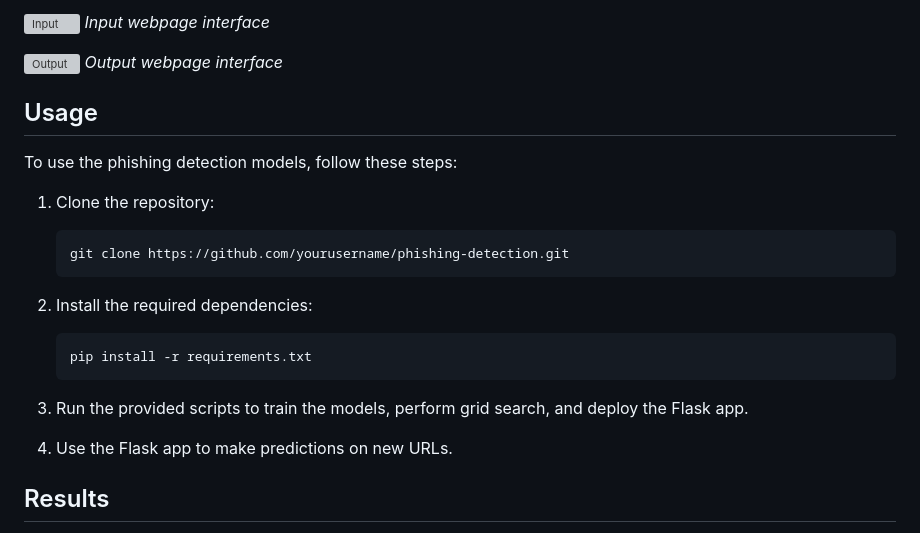
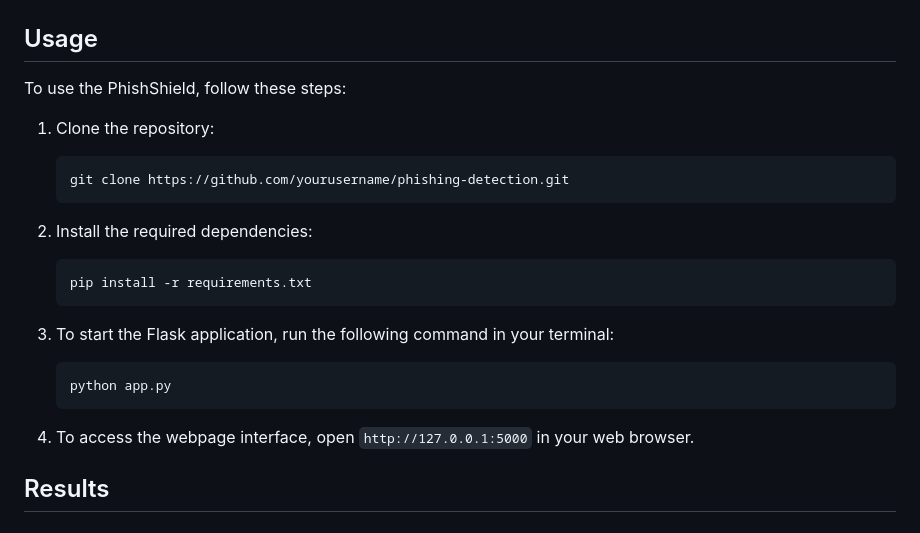
Before and after one commit to praneeth-katuri/PhishShield, a Markdown page: README.md, the part around the change printed below. GitHub-like rendering; grey boxes are pictures that could not be loaded.

Commit message:
added screenshots and README.md

````diff
--- a/README.md
+++ b/README.md
@@ -56,13 +62,8 @@ The web interface is built using HTML, CSS, and Bootstrap to provide a user-frie
 
-![Input](https://i.imgur.com/example_input.png)
-*Input webpage interface*
-
-![Output](https://i.imgur.com/example_output.png)
-*Output webpage interface*
 
 ## Usage
 
-To use the phishing detection models, follow these steps:
+To use the PhishShield, follow these steps:
 
 1. Clone the repository:
 
@@ -76,9 +77,13 @@ To use the phishing detection models, follow these steps:
    pip install -r requirements.txt
    ```
 
-3. Run the provided scripts to train the models, perform grid search, and deploy the Flask app.
+3. To start the Flask application, run the following command in your terminal:
 
-4. Use the Flask app to make predictions on new URLs.
+   ```
+   python app.py
+   ```
+
+4. To access the webpage interface, open `http://127.0.0.1:5000` in your web browser.
 
 ## Results
 
````
Also changed, not shown: other parts of README.md (+6 -0 lines).
